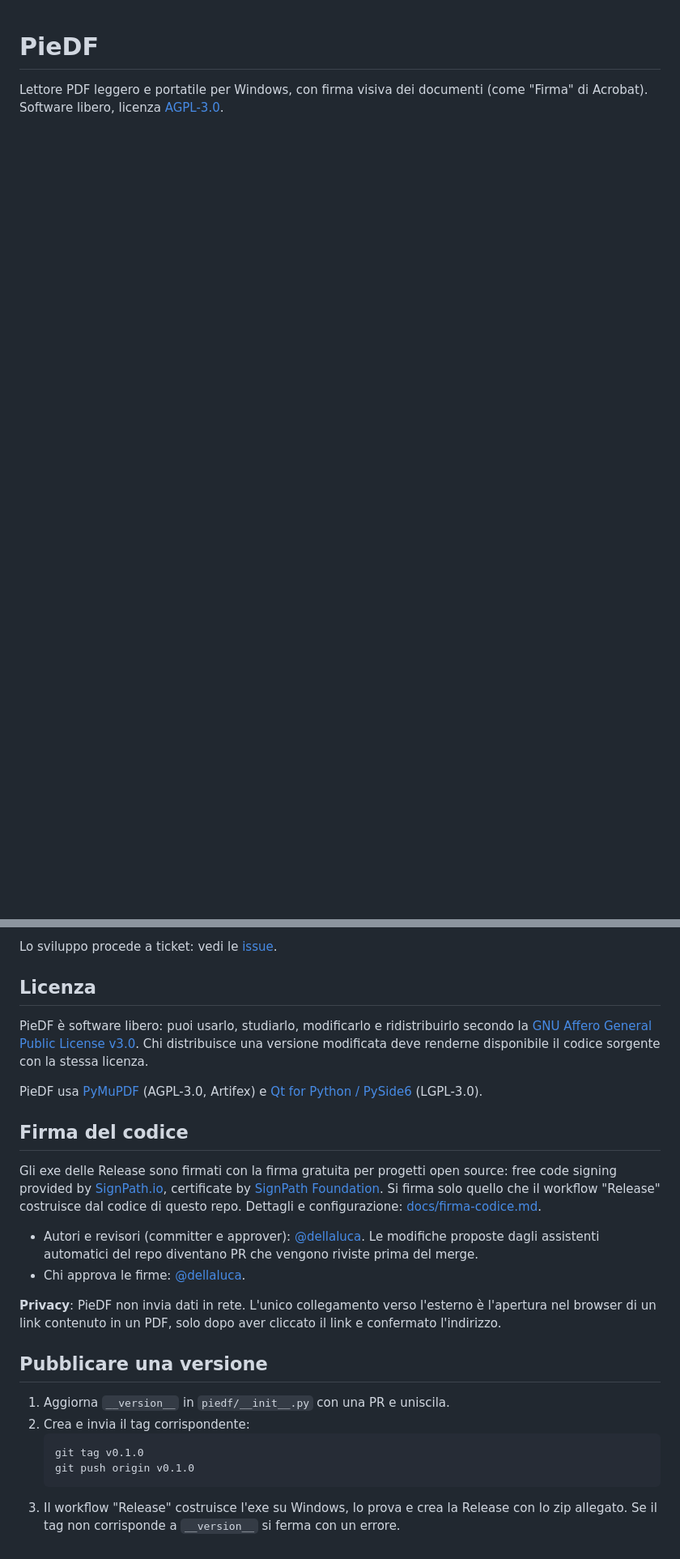
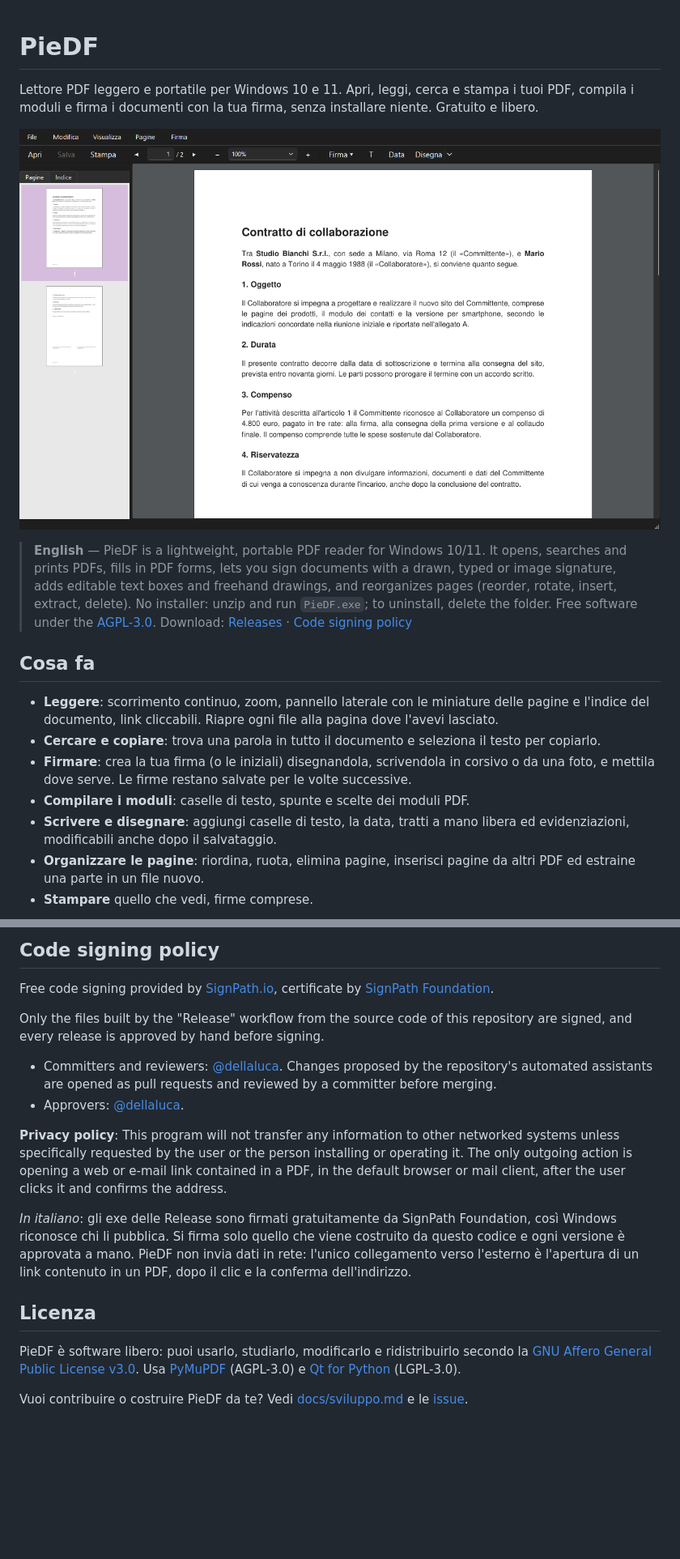
Before and after one commit to dellaluca/PieDF, a Markdown page: README.md, 2 parts joined by grey strips. Shown at 81% size. GitHub-like rendering; pictures changed too: docs/img/lettura.png (added); blank space fills up the shorter version.

````diff
--- a/README.md
+++ b/README.md
@@ -1,3 +1,18 @@
 # PieDF
 
-Lettore PDF leggero e portatile per Windows, con firma visiva dei documenti (come "Firma" di Acrobat). Software libero, licenza [AGPL-3.0](LICENSE).
+Lettore PDF leggero e portatile per Windows 10 e 11. Apri, leggi, cerca e stampa i tuoi PDF, compila i moduli e firma i documenti con la tua firma, senza installare niente. Gratuito e libero.
+
+![PieDF con un documento aperto e il pannello delle pagine](docs/img/lettura.png)
+
+> **English** — PieDF is a lightweight, portable PDF reader for Windows 10/11. It opens, searches and prints PDFs, fills in PDF forms, lets you sign documents with a drawn, typed or image signature, adds editable text boxes and freehand drawings, and reorganizes pages (reorder, rotate, insert, extract, delete). No installer: unzip and run `PieDF.exe`; to uninstall, delete the folder. Free software under the [AGPL-3.0](LICENSE). Download: [Releases](https://github.com/dellaluca/PieDF/releases) · [Code signing policy](#code-signing-policy)
+
+## Cosa fa
+
+- **Leggere**: scorrimento continuo, zoom, pannello laterale con le miniature delle pagine e l'indice del documento, link cliccabili. Riapre ogni file alla pagina dove l'avevi lasciato.
+- **Cercare e copiare**: trova una parola in tutto il documento e seleziona il testo per copiarlo.
+- **Firmare**: crea la tua firma (o le iniziali) disegnandola, scrivendola in corsivo o da una foto, e mettila dove serve. Le firme restano salvate per le volte successive.
+- **Compilare i moduli**: caselle di testo, spunte e scelte dei moduli PDF.
+- **Scrivere e disegnare**: aggiungi caselle di testo, la data, tratti a mano libera ed evidenziazioni, modificabili anche dopo il salvataggio.
+- **Organizzare le pagine**: riordina, ruota, elimina pagine, inserisci pagine da altri PDF ed estraine una parte in un file nuovo.
+- **Stampare** quello che vedi, firme comprese.
+
@@ -63,27 +51,19 @@ python tests/check_signatures.py
 
-Lo sviluppo procede a ticket: vedi le [issue](https://github.com/dellaluca/PieDF/issues).
+## Code signing policy
+
+Free code signing provided by [SignPath.io](https://about.signpath.io/), certificate by [SignPath Foundation](https://signpath.org/).
+
+Only the files built by the "Release" workflow from the source code of this repository are signed, and every release is approved by hand before signing.
+
+- Committers and reviewers: [@dellaluca](https://github.com/dellaluca). Changes proposed by the repository's automated assistants are opened as pull requests and reviewed by a committer before merging.
+- Approvers: [@dellaluca](https://github.com/dellaluca).
+
+**Privacy policy**: This program will not transfer any information to other networked systems unless specifically requested by the user or the person installing or operating it. The only outgoing action is opening a web or e-mail link contained in a PDF, in the default browser or mail client, after the user clicks it and confirms the address.
+
+*In italiano*: gli exe delle Release sono firmati gratuitamente da SignPath Foundation, così Windows riconosce chi li pubblica. Si firma solo quello che viene costruito da questo codice e ogni versione è approvata a mano. PieDF non invia dati in rete: l'unico collegamento verso l'esterno è l'apertura di un link contenuto in un PDF, dopo il clic e la conferma dell'indirizzo.
 
 ## Licenza
 
-PieDF è software libero: puoi usarlo, studiarlo, modificarlo e ridistribuirlo secondo la [GNU Affero General Public License v3.0](LICENSE). Chi distribuisce una versione modificata deve renderne disponibile il codice sorgente con la stessa licenza.
+PieDF è software libero: puoi usarlo, studiarlo, modificarlo e ridistribuirlo secondo la [GNU Affero General Public License v3.0](LICENSE). Usa [PyMuPDF](https://pymupdf.readthedocs.io/) (AGPL-3.0) e [Qt for Python](https://doc.qt.io/qtforpython-6/) (LGPL-3.0).
 
-PieDF usa [PyMuPDF](https://pymupdf.readthedocs.io/) (AGPL-3.0, Artifex) e [Qt for Python / PySide6](https://doc.qt.io/qtforpython-6/) (LGPL-3.0).
-
-## Firma del codice
-
-Gli exe delle Release sono firmati con la firma gratuita per progetti open source: free code signing provided by [SignPath.io](https://about.signpath.io/), certificate by [SignPath Foundation](https://signpath.org/). Si firma solo quello che il workflow "Release" costruisce dal codice di questo repo. Dettagli e configurazione: [docs/firma-codice.md](docs/firma-codice.md).
-
-- Autori e revisori (committer e approver): [@dellaluca](https://github.com/dellaluca). Le modifiche proposte dagli assistenti automatici del repo diventano PR che vengono riviste prima del merge.
-- Chi approva le firme: [@dellaluca](https://github.com/dellaluca).
-
-**Privacy**: PieDF non invia dati in rete. L'unico collegamento verso l'esterno è l'apertura nel browser di un link contenuto in un PDF, solo dopo aver cliccato il link e confermato l'indirizzo.
-
-## Pubblicare una versione
-
-1. Aggiorna `__version__` in `piedf/__init__.py` con una PR e uniscila.
-2. Crea e invia il tag corrispondente:
-   ```bash
-   git tag v0.1.0
-   git push origin v0.1.0
-   ```
-3. Il workflow "Release" costruisce l'exe su Windows, lo prova e crea la Release con lo zip allegato. Se il tag non corrisponde a `__version__` si ferma con un errore.
+Vuoi contribuire o costruire PieDF da te? Vedi [docs/sviluppo.md](docs/sviluppo.md) e le [issue](https://github.com/dellaluca/PieDF/issues).
````
Also changed, not shown: other parts of README.md (+19 -46 lines), CLAUDE.md (+3 -1 lines), docs/firma-codice.md (+8 -3 lines), docs/sviluppo.md (added, +53 -0 lines), docs/img/firma.png (added), docs/img/ricerca.png (added), 3 other files.
